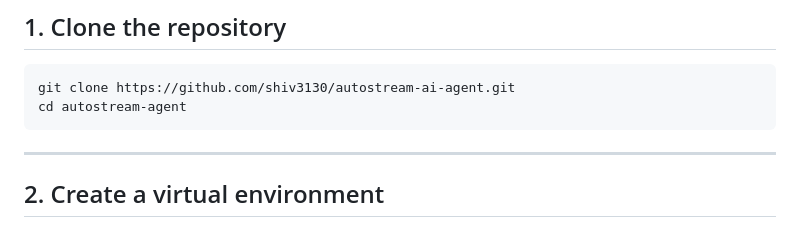
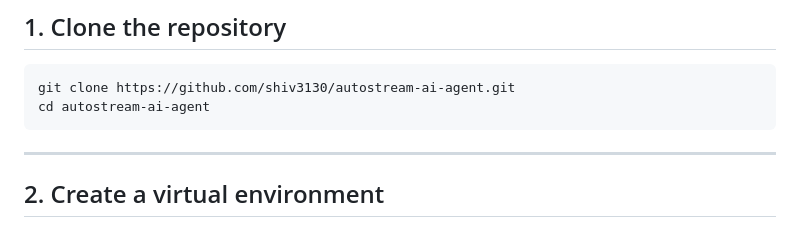
Before and after one commit to shiv3130/autostream-ai-agent, a Markdown page: README.md, the part around the change. GitHub-like rendering.

Commit message:
Fix directory name in README clone instructions

````diff
--- a/README.md
+++ b/README.md
@@ -106,7 +106,7 @@ Follow these steps to run the project locally.
 
 ```bash
 git clone https://github.com/shiv3130/autostream-ai-agent.git
-cd autostream-agent
+cd autostream-ai-agent
 ```
 
 ---
````
